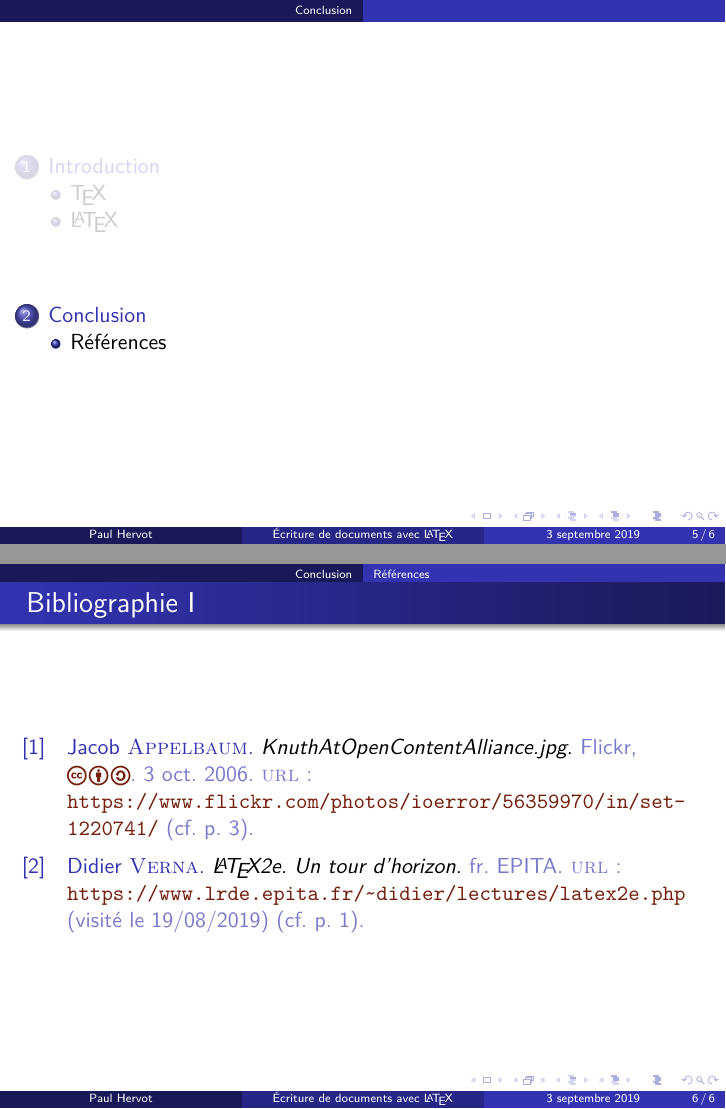
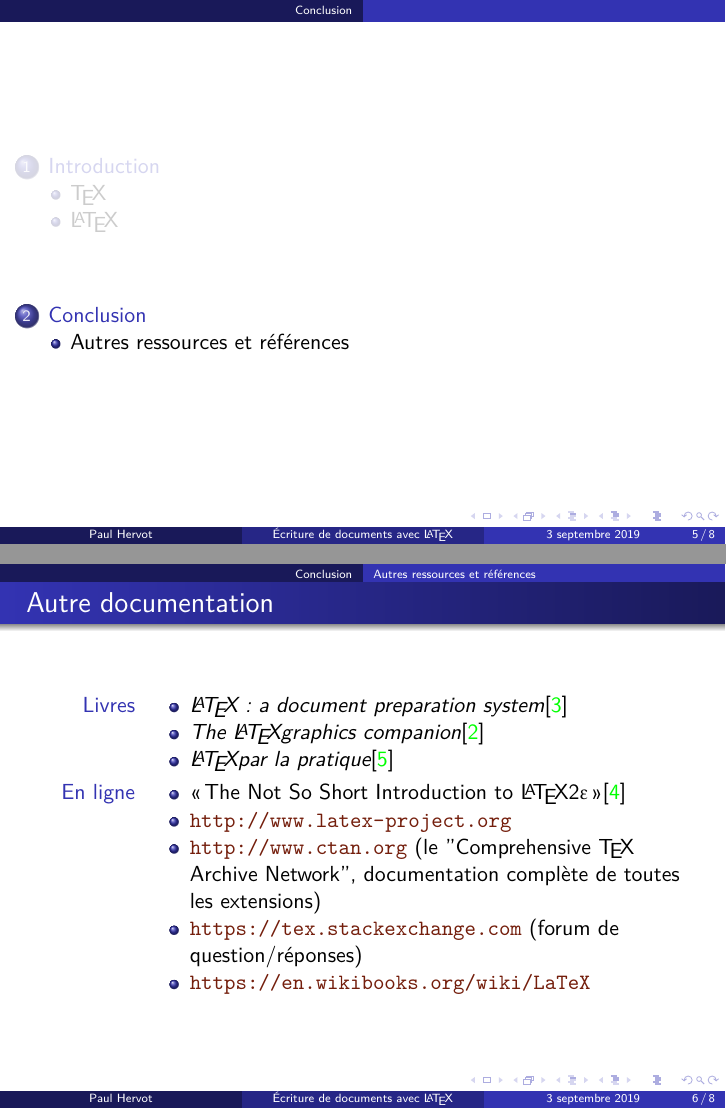
Before and after one commit to Dettorer/epitasuplatex, LaTeX slides (slides.tex): pages 5 and 6 of 6 before the commit and pages 5 and 6 of 8 after it, joined at a grey line. Compiled offline with XeLaTeX.

Commit message:
Give some documentation in an end slide

```diff
--- a/slides.tex
+++ b/slides.tex
@@ -15,7 +15,13 @@
     urlcolor=Brown
 }
 
+% bibliography configuration
 \usepackage[backref=true]{biblatex} % bibliography handling
+\newcommand{\titlecite}[1] {
+    % Insert the (short) title of the citation, and a reference to it
+    \citetitle{#1}\cite{#1}
+}
+
 \usepackage{csquotes} % biblatex extensions for non-english languages
 \usepackage{tipa} % International Phonetic Alphabet symbols and helpers
 \usepackage{caption} % more control over captions
@@ -95,7 +101,30 @@
 \end{frame}
 
 \section{Conclusion}
-\subsection{Références}
+\subsection{Autres ressources et références}
+\begin{frame}{Autre documentation}
+    \begin{description}
+        \item[Livres]{
+            \begin{itemize}
+                \item \titlecite{lamport1994latex}
+                \item \titlecite{goossens1997latex}
+                \item \titlecite{rolland1999latex}
+            \end{itemize}
+        }
+        \item[En ligne]{
+            \begin{itemize}
+                \item \titlecite{oetiker2011not}
+                \item \url{http://www.latex-project.org}
+                \item \url{http://www.ctan.org} (le "\textenglish{Comprehensive
+                    \TeX{} Archive Network}", documentation complète de toutes
+                    les extensions)
+                \item \url{https://tex.stackexchange.com} (forum de
+                    question/réponses)
+                \item \url{https://en.wikibooks.org/wiki/LaTeX}
+            \end{itemize}
+        }
+    \end{description}
+\end{frame}
 \begin{frame}[allowframebreaks]{Bibliographie}
     \printbibliography{}
 \end{frame}
```
Also changed, not shown: references.bib (+30 -0 lines).
